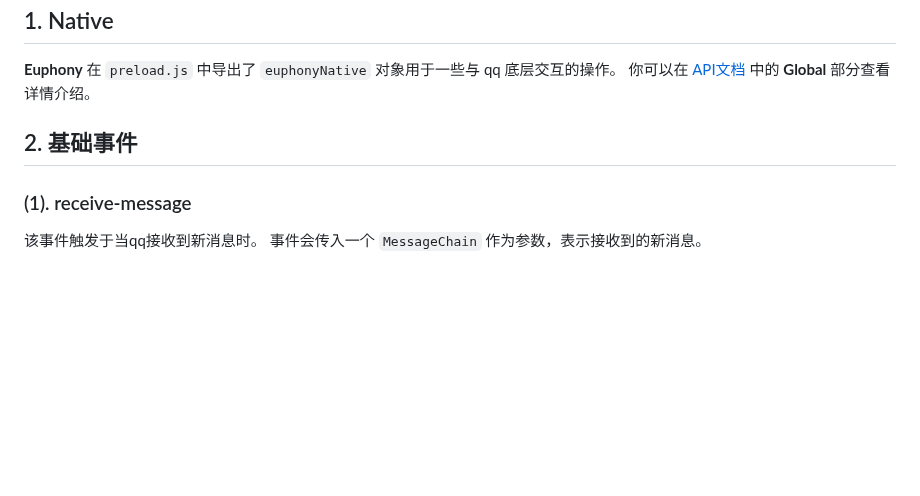
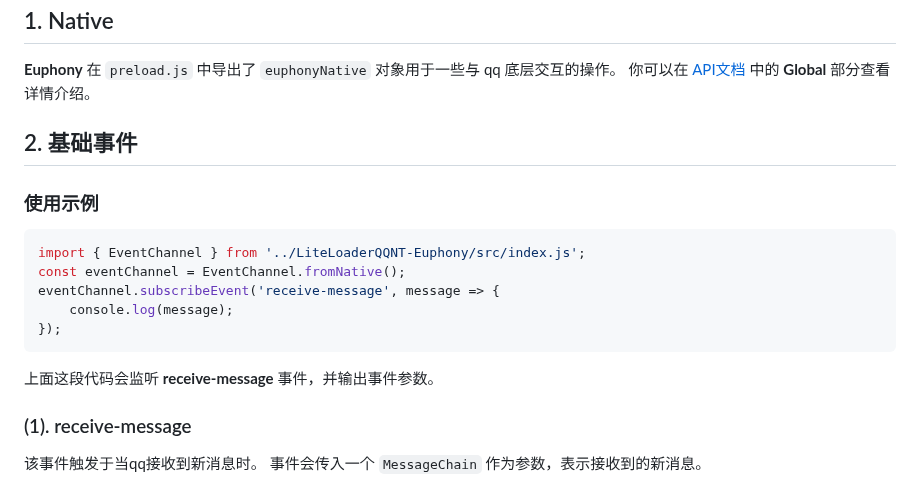
Before and after one commit to xtaw/LiteLoaderQQNT-Euphony, a Markdown page: README.md, the part around the change. Rendered like a GitHub page; blank space fills up the shorter version.

````diff
--- a/README.md
+++ b/README.md
@@ -37,6 +37,15 @@ group.sendMessage(new MessageChain().append(new AtAll('Content')).append(new Pla
 **Euphony** 在 `preload.js` 中导出了 `euphonyNative` 对象用于一些与 qq 底层交互的操作。
 你可以在 [API文档](https://xtaw.github.io/LiteLoaderQQNT-Euphony/) 中的 **Global** 部分查看详情介绍。
 ## 2. 基础事件
+###  使用示例
+```js
+import { EventChannel } from '../LiteLoaderQQNT-Euphony/src/index.js';
+const eventChannel = EventChannel.fromNative();
+eventChannel.subscribeEvent('receive-message', message => {
+    console.log(message);
+});
+```
+上面这段代码会监听 **receive-message** 事件，并输出事件参数。
 ### (1). receive-message
 该事件触发于当qq接收到新消息时。
 事件会传入一个 `MessageChain` 作为参数，表示接收到的新消息。
````
